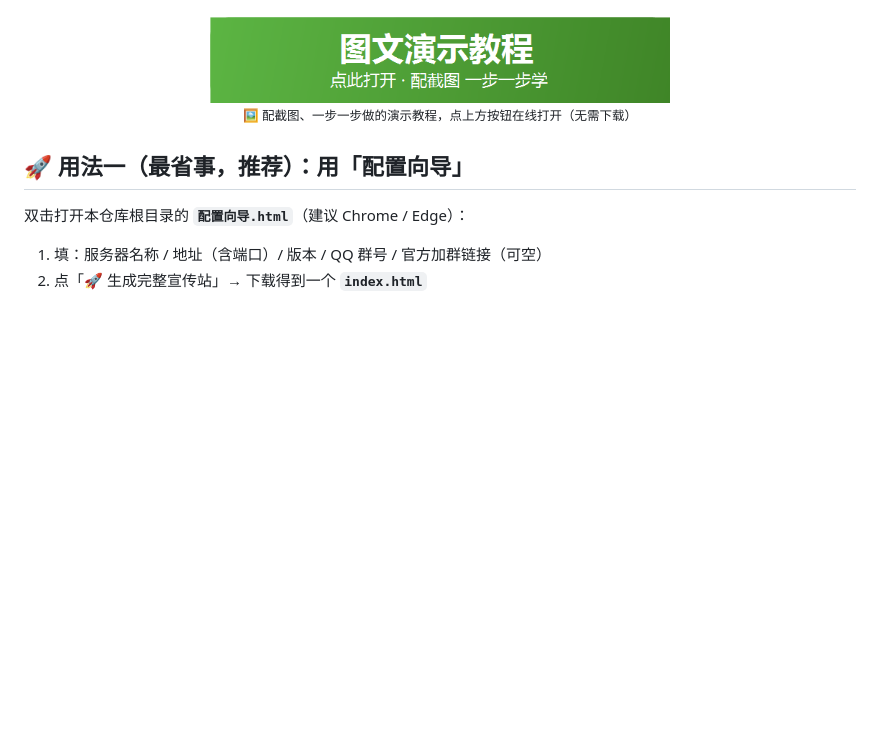
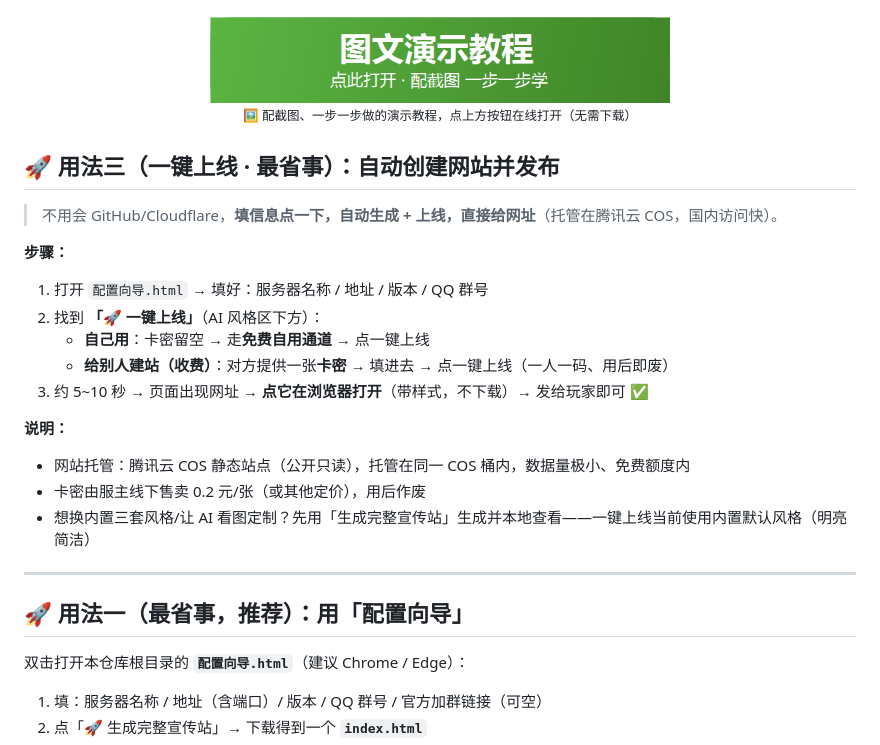
Before and after one commit to upkea/mc-server-promo-template, a Markdown page: README.md, the part around the change. GitHub-like rendering; blank space fills up the shorter version.

Commit message:
docs: add usage-3 one-click publish section in README

```diff
--- a/README.md
+++ b/README.md
@@ -18,6 +18,24 @@
   </a>
   <br><small>🖼️ 配截图、一步一步做的演示教程，点上方按钮在线打开（无需下载）</small>
 </p>
+
+## 🚀 用法三（一键上线 · 最省事）：自动创建网站并发布
+
+> 不用会 GitHub/Cloudflare，**填信息点一下，自动生成 + 上线，直接给网址**（托管在腾讯云 COS，国内访问快）。
+
+**步骤：**
+1. 打开 `配置向导.html` → 填好：服务器名称 / 地址 / 版本 / QQ 群号
+2. 找到 **「🚀 一键上线」**（AI 风格区下方）：
+   - **自己用**：卡密留空 → 走**免费自用通道** → 点一键上线
+   - **给别人建站（收费）**：对方提供一张**卡密** → 填进去 → 点一键上线（一人一码、用后即废）
+3. 约 5~10 秒 → 页面出现网址 → **点它在浏览器打开**（带样式，不下载）→ 发给玩家即可 ✅
+
+**说明：**
+- 网站托管：腾讯云 COS 静态站点（公开只读），托管在同一 COS 桶内，数据量极小、免费额度内
+- 卡密由服主线下售卖 0.2 元/张（或其他定价），用后作废
+- 想换内置三套风格/让 AI 看图定制？先用「生成完整宣传站」生成并本地查看——一键上线当前使用内置默认风格（明亮简洁）
+
+---
 
 ## 🚀 用法一（最省事，推荐）：用「配置向导」
 
```
